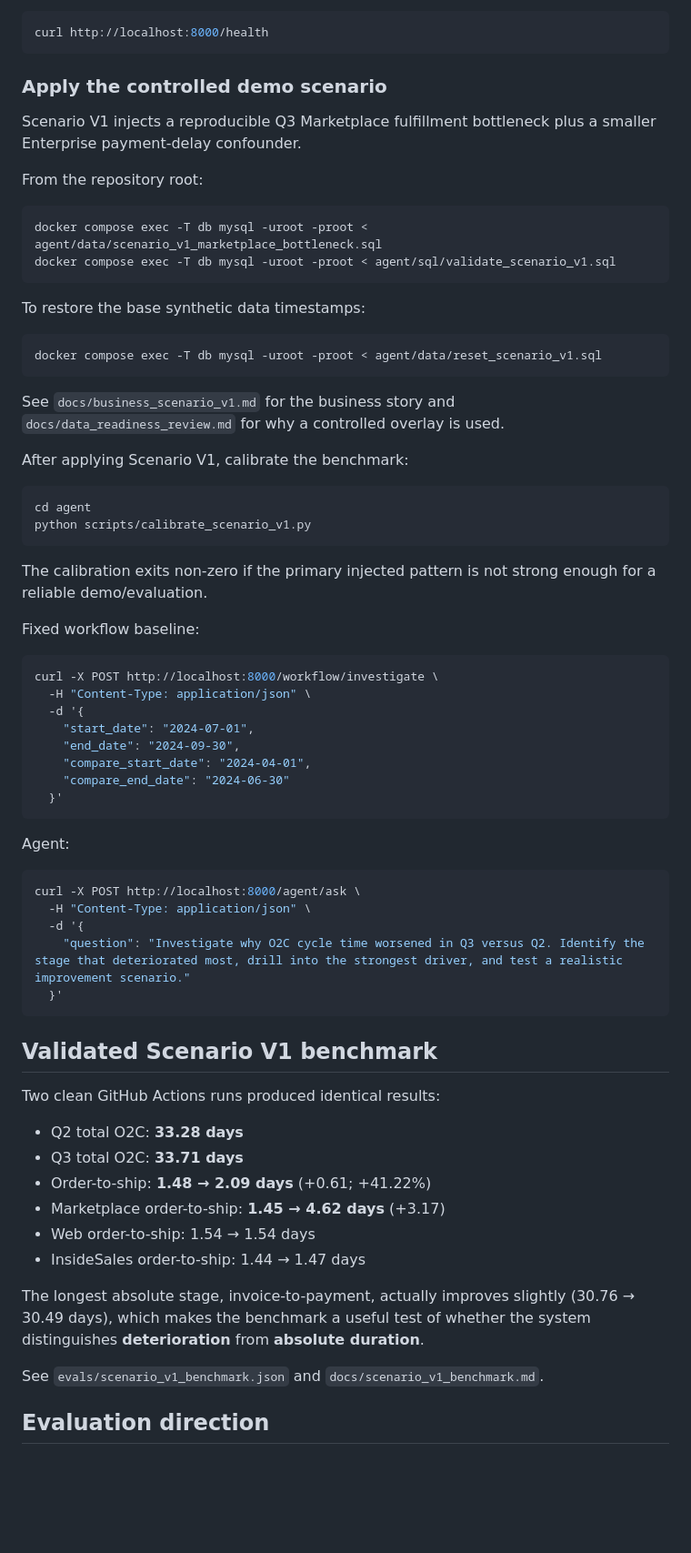
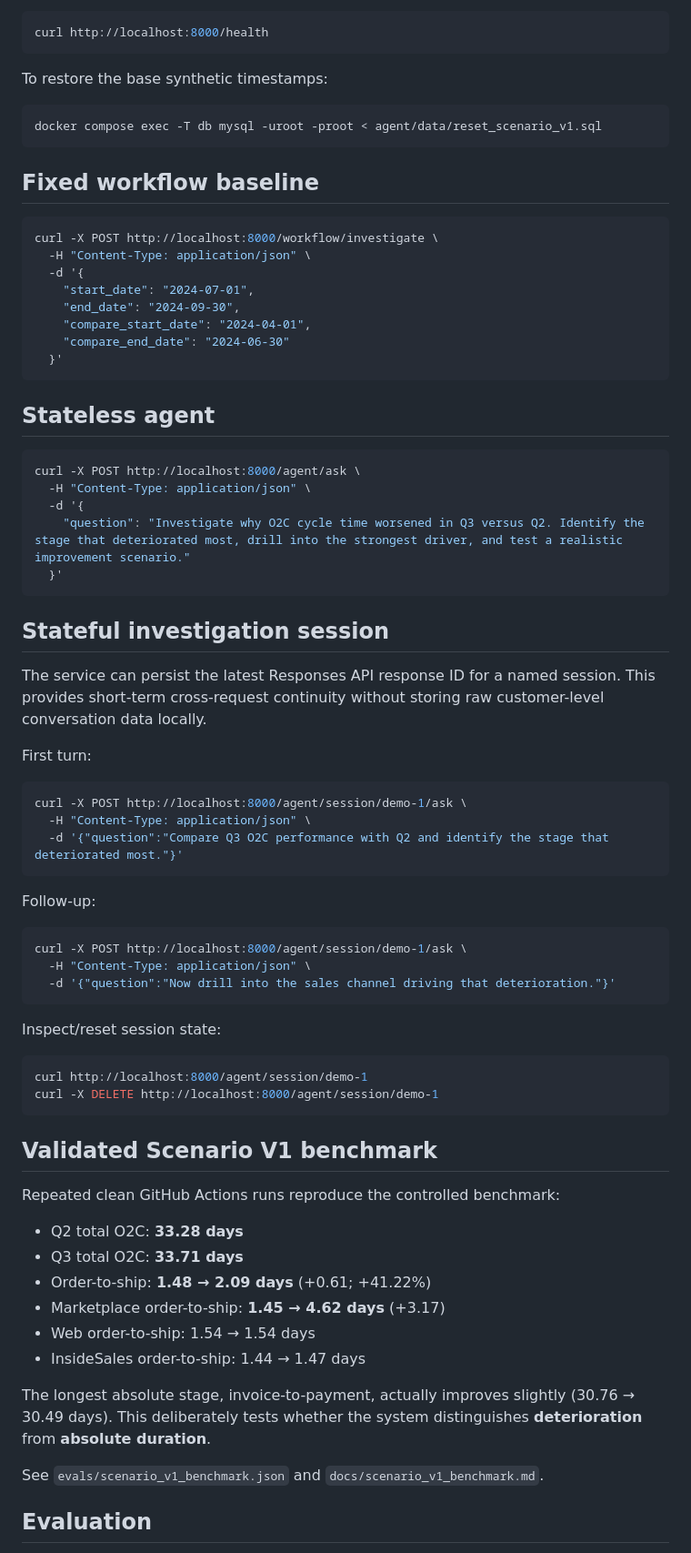
Before and after one commit to BarryZhong1/O2C-Sql-Analytics-Database, a Markdown page: agent/README.md, the part around one of its changes. Shown at 91% size. GitHub-like rendering; blank space fills up the shorter version.

Commit message:
Document business-context retrieval, sessions, and live eval tooling

````diff
--- a/agent/README.md
+++ b/agent/README.md
@@ -138,35 +162,13 @@ Health check:
 curl http://localhost:8000/health
 ```
 
-### Apply the controlled demo scenario
-
-Scenario V1 injects a reproducible Q3 Marketplace fulfillment bottleneck plus a smaller Enterprise payment-delay confounder.
-
-From the repository root:
-
-```bash
-docker compose exec -T db mysql -uroot -proot < agent/data/scenario_v1_marketplace_bottleneck.sql
-docker compose exec -T db mysql -uroot -proot < agent/sql/validate_scenario_v1.sql
-```
-
-To restore the base synthetic data timestamps:
+To restore the base synthetic timestamps:
 
 ```bash
 docker compose exec -T db mysql -uroot -proot < agent/data/reset_scenario_v1.sql
 ```
 
-See `docs/business_scenario_v1.md` for the business story and `docs/data_readiness_review.md` for why a controlled overlay is used.
-
-After applying Scenario V1, calibrate the benchmark:
-
-```bash
-cd agent
-python scripts/calibrate_scenario_v1.py
-```
-
-The calibration exits non-zero if the primary injected pattern is not strong enough for a reliable demo/evaluation.
-
-Fixed workflow baseline:
+## Fixed workflow baseline
 
 ```bash
 curl -X POST http://localhost:8000/workflow/investigate \
@@ -179,7 +181,7 @@ curl -X POST http://localhost:8000/workflow/investigate \
   }'
 ```
 
-Agent:
+## Stateless agent
 
 ```bash
 curl -X POST http://localhost:8000/agent/ask \
@@ -189,9 +191,36 @@ curl -X POST http://localhost:8000/agent/ask \
   }'
 ```
 
+## Stateful investigation session
+
+The service can persist the latest Responses API response ID for a named session. This provides short-term cross-request continuity without storing raw customer-level conversation data locally.
+
+First turn:
+
+```bash
+curl -X POST http://localhost:8000/agent/session/demo-1/ask \
+  -H "Content-Type: application/json" \
+  -d '{"question":"Compare Q3 O2C performance with Q2 and identify the stage that deteriorated most."}'
+```
+
+Follow-up:
+
+```bash
+curl -X POST http://localhost:8000/agent/session/demo-1/ask \
+  -H "Content-Type: application/json" \
+  -d '{"question":"Now drill into the sales channel driving that deterioration."}'
+```
+
+Inspect/reset session state:
+
+```bash
+curl http://localhost:8000/agent/session/demo-1
+curl -X DELETE http://localhost:8000/agent/session/demo-1
+```
+
 ## Validated Scenario V1 benchmark
 
-Two clean GitHub Actions runs produced identical results:
+Repeated clean GitHub Actions runs reproduce the controlled benchmark:
 
 - Q2 total O2C: **33.28 days**
 - Q3 total O2C: **33.71 days**
@@ -200,9 +229,9 @@ Two clean GitHub Actions runs produced identical results:
 - Web order-to-ship: 1.54 → 1.54 days
 - InsideSales order-to-ship: 1.44 → 1.47 days
 
-The longest absolute stage, invoice-to-payment, actually improves slightly (30.76 → 30.49 days), which makes the benchmark a useful test of whether the system distinguishes **deterioration** from **absolute duration**.
+The longest absolute stage, invoice-to-payment, actually improves slightly (30.76 → 30.49 days). This deliberately tests whether the system distinguishes **deterioration** from **absolute duration**.
 
 See `evals/scenario_v1_benchmark.json` and `docs/scenario_v1_benchmark.md`.
 
-## Evaluation direction
+## Evaluation
 
````
Also changed, not shown: other parts of agent/README.md (+79 -41 lines).
